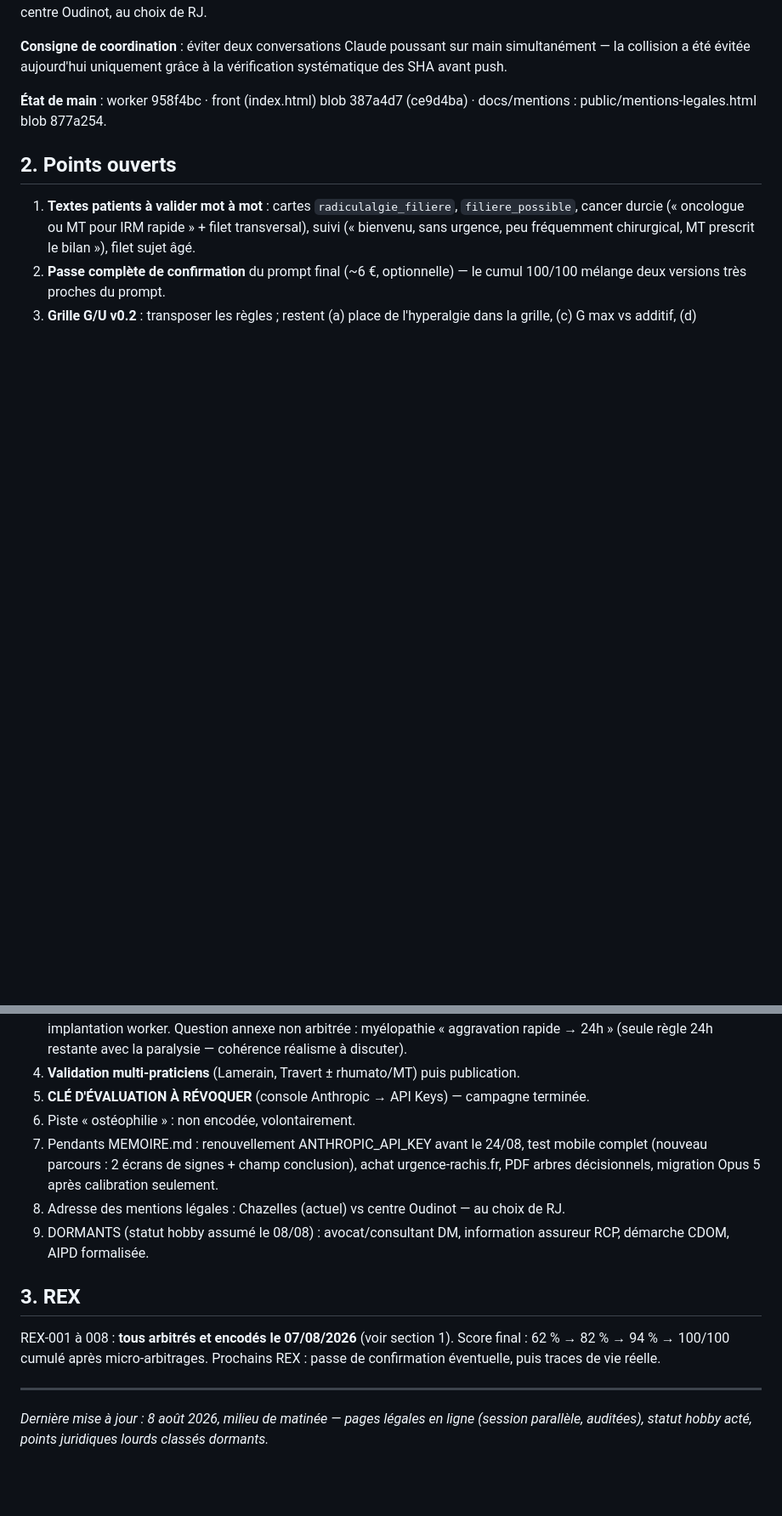
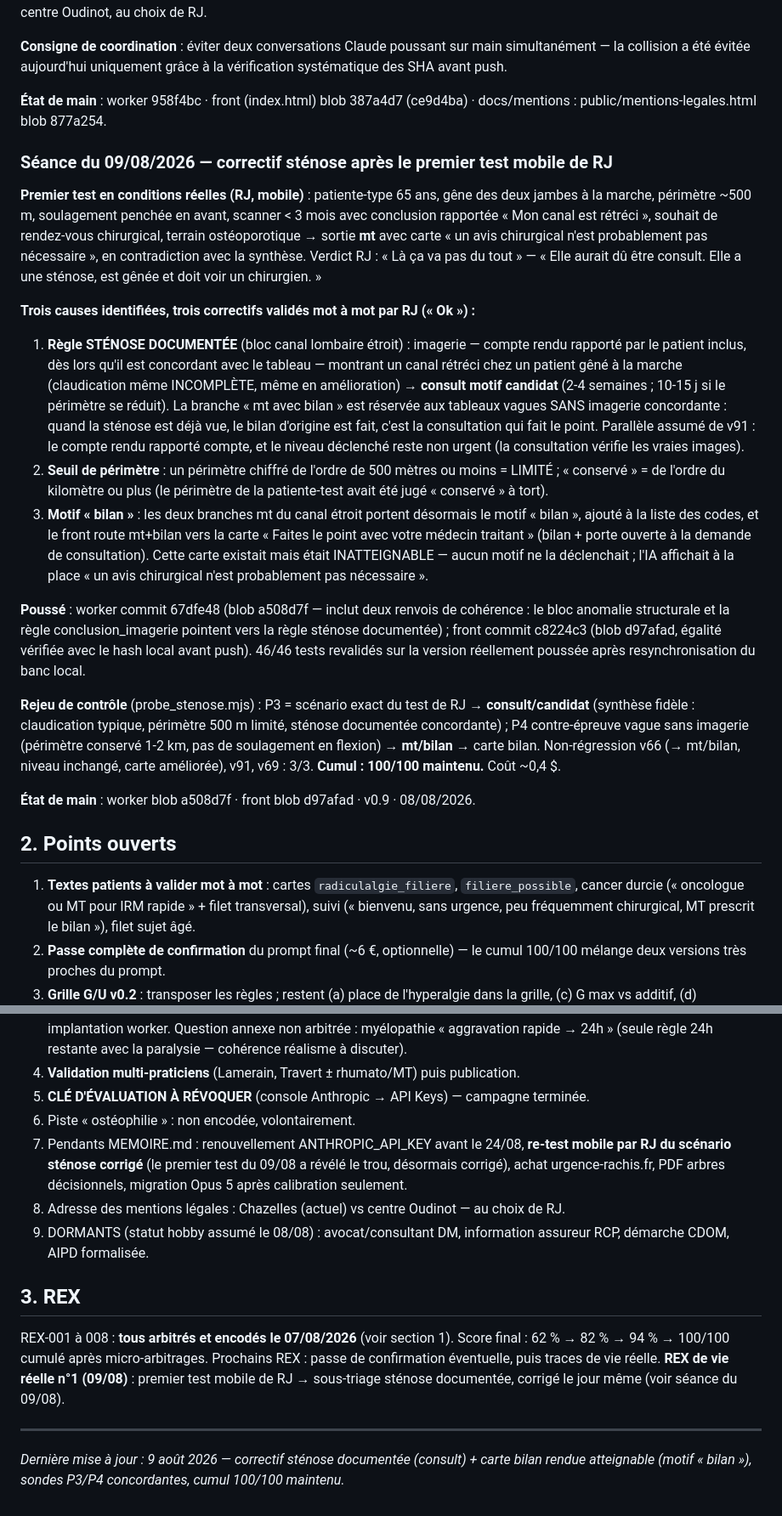
Before and after one commit to raphaeljameson-png/urgences_rachis_paris, a Markdown page: docs/JOURNAL-DECISIONS.md, 2 parts joined by grey strips. Shown at 85% size. GitHub-like rendering; blank space fills up the shorter version.

Commit message:
journal : séance du 09/08 — correctif sténose documentée après premier test mobile de RJ (règle consult, seuil 500 m, motif bilan), sondes concordantes, cumul 100/100

```diff
--- a/docs/JOURNAL-DECISIONS.md
+++ b/docs/JOURNAL-DECISIONS.md
@@ -90,6 +90,21 @@
 
 **État de main** : worker 958f4bc · front (index.html) blob 387a4d7 (ce9d4ba) · docs/mentions : public/mentions-legales.html blob 877a254.
 
+### Séance du 09/08/2026 — correctif sténose après le premier test mobile de RJ
+
+**Premier test en conditions réelles (RJ, mobile)** : patiente-type 65 ans, gêne des deux jambes à la marche, périmètre ~500 m, soulagement penchée en avant, scanner < 3 mois avec conclusion rapportée « Mon canal est rétréci », souhait de rendez-vous chirurgical, terrain ostéoporotique → sortie **mt** avec carte « un avis chirurgical n'est probablement pas nécessaire », en contradiction avec la synthèse. Verdict RJ : « Là ça va pas du tout » — « Elle aurait dû être consult. Elle a une sténose, est gênée et doit voir un chirurgien. »
+
+**Trois causes identifiées, trois correctifs validés mot à mot par RJ (« Ok ») :**
+1. **Règle STÉNOSE DOCUMENTÉE** (bloc canal lombaire étroit) : imagerie — compte rendu rapporté par le patient inclus, dès lors qu'il est concordant avec le tableau — montrant un canal rétréci chez un patient gêné à la marche (claudication même INCOMPLÈTE, même en amélioration) → **consult motif candidat** (2-4 semaines ; 10-15 j si le périmètre se réduit). La branche « mt avec bilan » est réservée aux tableaux vagues SANS imagerie concordante : quand la sténose est déjà vue, le bilan d'origine est fait, c'est la consultation qui fait le point. Parallèle assumé de v91 : le compte rendu rapporté compte, et le niveau déclenché reste non urgent (la consultation vérifie les vraies images).
+2. **Seuil de périmètre** : un périmètre chiffré de l'ordre de 500 mètres ou moins = LIMITÉ ; « conservé » = de l'ordre du kilomètre ou plus (le périmètre de la patiente-test avait été jugé « conservé » à tort).
+3. **Motif « bilan »** : les deux branches mt du canal étroit portent désormais le motif « bilan », ajouté à la liste des codes, et le front route mt+bilan vers la carte « Faites le point avec votre médecin traitant » (bilan + porte ouverte à la demande de consultation). Cette carte existait mais était INATTEIGNABLE — aucun motif ne la déclenchait ; l'IA affichait à la place « un avis chirurgical n'est probablement pas nécessaire ».
+
+**Poussé** : worker commit 67dfe48 (blob a508d7f — inclut deux renvois de cohérence : le bloc anomalie structurale et la règle conclusion_imagerie pointent vers la règle sténose documentée) ; front commit c8224c3 (blob d97afad, égalité vérifiée avec le hash local avant push). 46/46 tests revalidés sur la version réellement poussée après resynchronisation du banc local.
+
+**Rejeu de contrôle** (probe_stenose.mjs) : P3 = scénario exact du test de RJ → **consult/candidat** (synthèse fidèle : claudication typique, périmètre 500 m limité, sténose documentée concordante) ; P4 contre-épreuve vague sans imagerie (périmètre conservé 1-2 km, pas de soulagement en flexion) → **mt/bilan** → carte bilan. Non-régression v66 (→ mt/bilan, niveau inchangé, carte améliorée), v91, v69 : 3/3. **Cumul : 100/100 maintenu.** Coût ~0,4 $.
+
+**État de main** : worker blob a508d7f · front blob d97afad · v0.9 · 08/08/2026.
+
 ## 2. Points ouverts
 
 1. **Textes patients à valider mot à mot** : cartes `radiculalgie_filiere`, `filiere_possible`, cancer durcie (« oncologue ou MT pour IRM rapide » + filet transversal), suivi (« bienvenu, sans urgence, peu fréquemment chirurgical, MT prescrit le bilan »), filet sujet âgé.
@@ -98,14 +113,14 @@
 4. **Validation multi-praticiens** (Lamerain, Travert ± rhumato/MT) puis publication.
 5. **CLÉ D'ÉVALUATION À RÉVOQUER** (console Anthropic → API Keys) — campagne terminée.
 6. Piste « ostéophilie » : non encodée, volontairement.
-7. Pendants MEMOIRE.md : renouvellement ANTHROPIC_API_KEY avant le 24/08, test mobile complet (nouveau parcours : 2 écrans de signes + champ conclusion), achat urgence-rachis.fr, PDF arbres décisionnels, migration Opus 5 après calibration seulement.
+7. Pendants MEMOIRE.md : renouvellement ANTHROPIC_API_KEY avant le 24/08, **re-test mobile par RJ du scénario sténose corrigé** (le premier test du 09/08 a révélé le trou, désormais corrigé), achat urgence-rachis.fr, PDF arbres décisionnels, migration Opus 5 après calibration seulement.
 8. Adresse des mentions légales : Chazelles (actuel) vs centre Oudinot — au choix de RJ.
 9. DORMANTS (statut hobby assumé le 08/08) : avocat/consultant DM, information assureur RCP, démarche CDOM, AIPD formalisée.
 
 ## 3. REX
 
-REX-001 à 008 : **tous arbitrés et encodés le 07/08/2026** (voir section 1). Score final : 62 % → 82 % → 94 % → 100/100 cumulé après micro-arbitrages. Prochains REX : passe de confirmation éventuelle, puis traces de vie réelle.
+REX-001 à 008 : **tous arbitrés et encodés le 07/08/2026** (voir section 1). Score final : 62 % → 82 % → 94 % → 100/100 cumulé après micro-arbitrages. Prochains REX : passe de confirmation éventuelle, puis traces de vie réelle. **REX de vie réelle n°1 (09/08)** : premier test mobile de RJ → sous-triage sténose documentée, corrigé le jour même (voir séance du 09/08).
 
 ---
 
-*Dernière mise à jour : 8 août 2026, milieu de matinée — pages légales en ligne (session parallèle, auditées), statut hobby acté, points juridiques lourds classés dormants.*
+*Dernière mise à jour : 9 août 2026 — correctif sténose documentée (consult) + carte bilan rendue atteignable (motif « bilan »), sondes P3/P4 concordantes, cumul 100/100 maintenu.*
```
